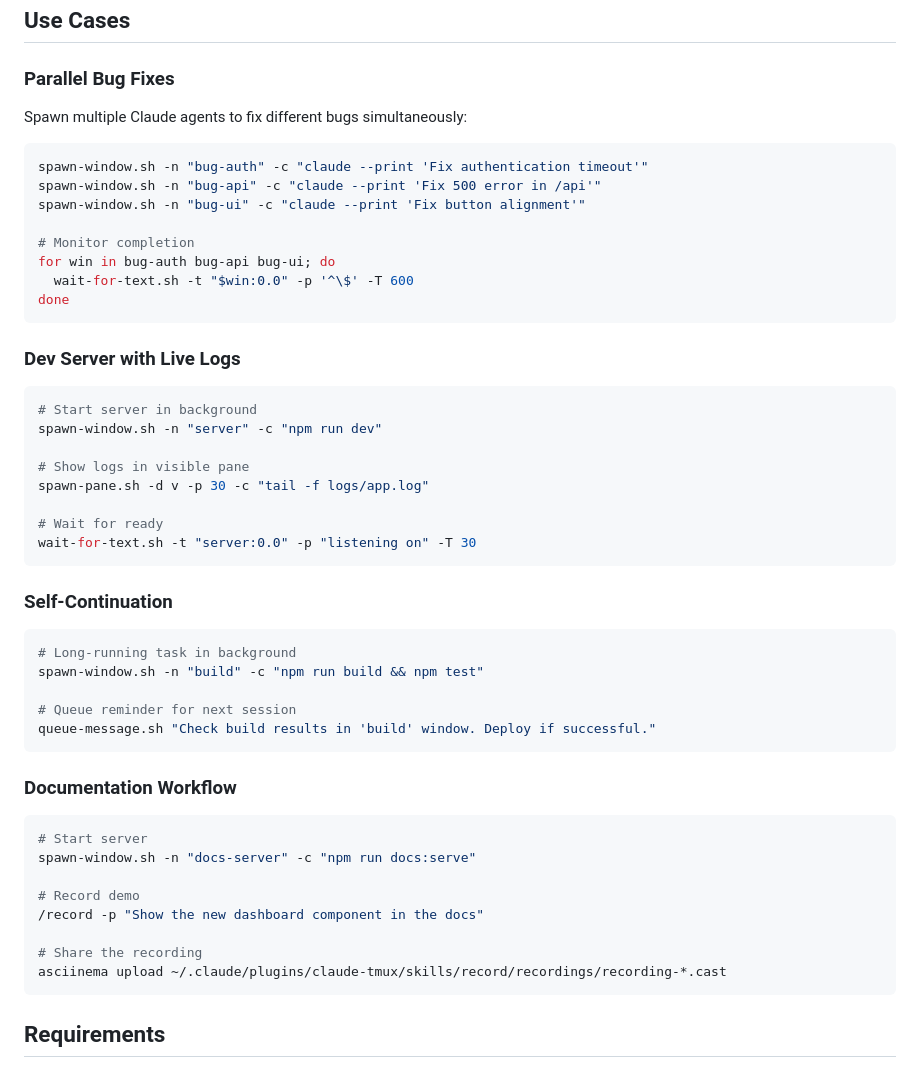
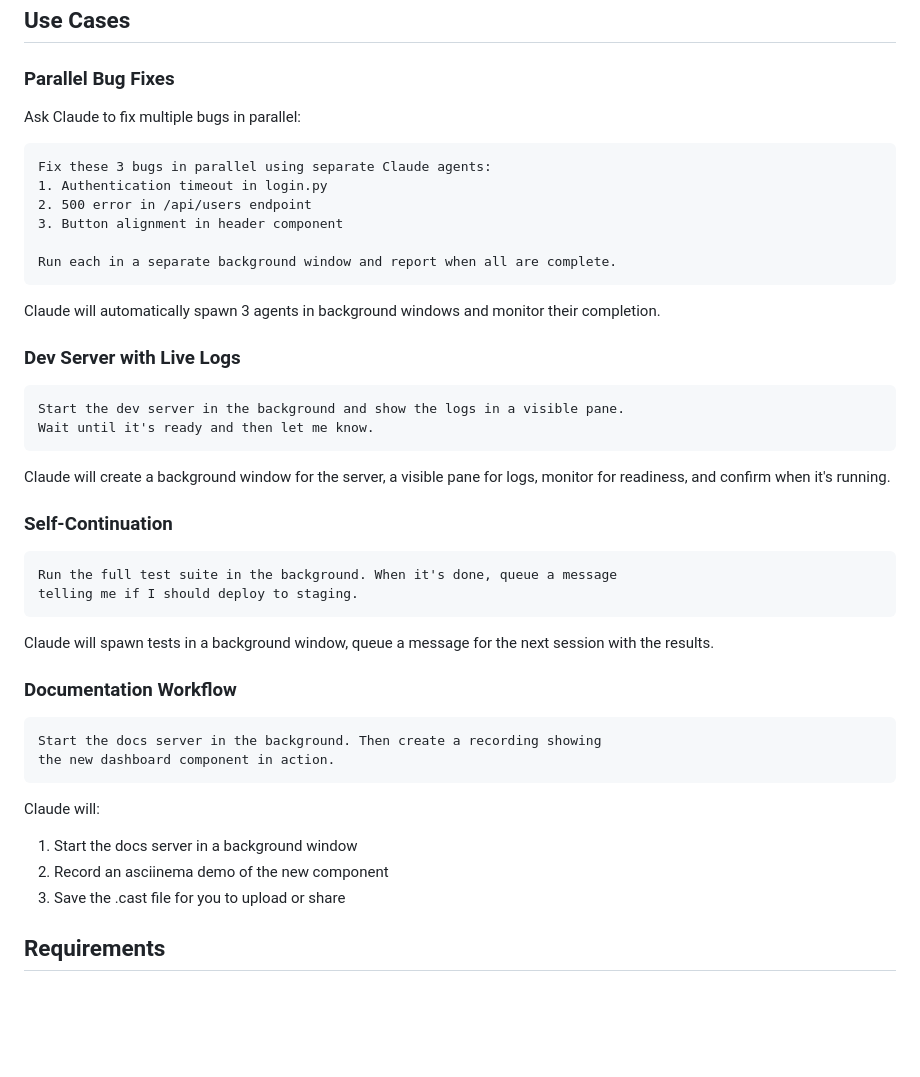
Before and after one commit to buremba/claude-tmux, a Markdown page: README.md, the part around one of its changes. Drawn GitHub-style; blank space fills up the shorter version.

````diff
--- a/README.md
+++ b/README.md
@@ -182,54 +199,48 @@ claude-tmux/
 
 ### Parallel Bug Fixes
 
-Spawn multiple Claude agents to fix different bugs simultaneously:
+Ask Claude to fix multiple bugs in parallel:
 
-```bash
-spawn-window.sh -n "bug-auth" -c "claude --print 'Fix authentication timeout'"
-spawn-window.sh -n "bug-api" -c "claude --print 'Fix 500 error in /api'"
-spawn-window.sh -n "bug-ui" -c "claude --print 'Fix button alignment'"
+```
+Fix these 3 bugs in parallel using separate Claude agents:
+1. Authentication timeout in login.py
+2. 500 error in /api/users endpoint
+3. Button alignment in header component
 
-# Monitor completion
-for win in bug-auth bug-api bug-ui; do
-  wait-for-text.sh -t "$win:0.0" -p '^\$' -T 600
-done
+Run each in a separate background window and report when all are complete.
 ```
+
+Claude will automatically spawn 3 agents in background windows and monitor their completion.
 
 ### Dev Server with Live Logs
 
-```bash
-# Start server in background
-spawn-window.sh -n "server" -c "npm run dev"
+```
+Start the dev server in the background and show the logs in a visible pane.
+Wait until it's ready and then let me know.
+```
 
-# Show logs in visible pane
-spawn-pane.sh -d v -p 30 -c "tail -f logs/app.log"
-
-# Wait for ready
-wait-for-text.sh -t "server:0.0" -p "listening on" -T 30
-```
+Claude will create a background window for the server, a visible pane for logs, monitor for readiness, and confirm when it's running.
 
 ### Self-Continuation
 
-```bash
-# Long-running task in background
-spawn-window.sh -n "build" -c "npm run build && npm test"
+```
+Run the full test suite in the background. When it's done, queue a message
+telling me if I should deploy to staging.
+```
 
-# Queue reminder for next session
-queue-message.sh "Check build results in 'build' window. Deploy if successful."
-```
+Claude will spawn tests in a background window, queue a message for the next session with the results.
 
 ### Documentation Workflow
 
-```bash
-# Start server
-spawn-window.sh -n "docs-server" -c "npm run docs:serve"
+```
+Start the docs server in the background. Then create a recording showing
+the new dashboard component in action.
+```
 
-# Record demo
-/record -p "Show the new dashboard component in the docs"
-
-# Share the recording
-asciinema upload ~/.claude/plugins/claude-tmux/skills/record/recordings/recording-*.cast
-```
+Claude will:
+1. Start the docs server in a background window
+2. Record an asciinema demo of the new component
+3. Save the .cast file for you to upload or share
 
 ## Requirements
 
````
Also changed, not shown: other parts of README.md (+83 -81 lines), skills/record/SKILL.md (+11 -4 lines), skills/tmux-awareness/SKILL.md (+71 -148 lines).
